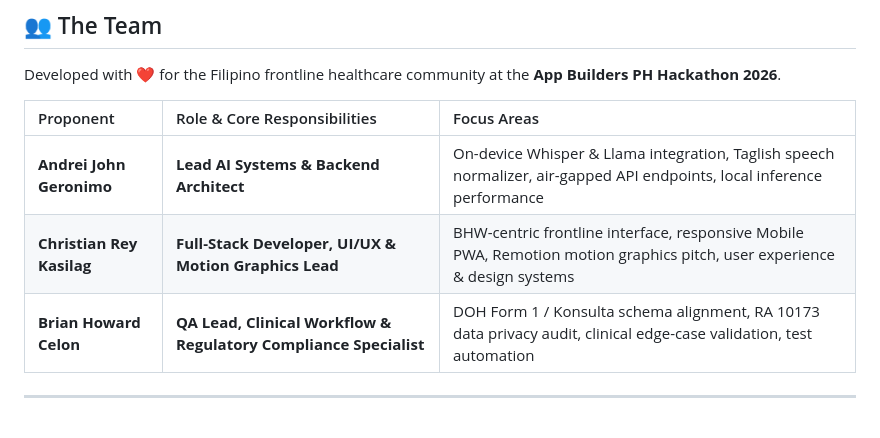
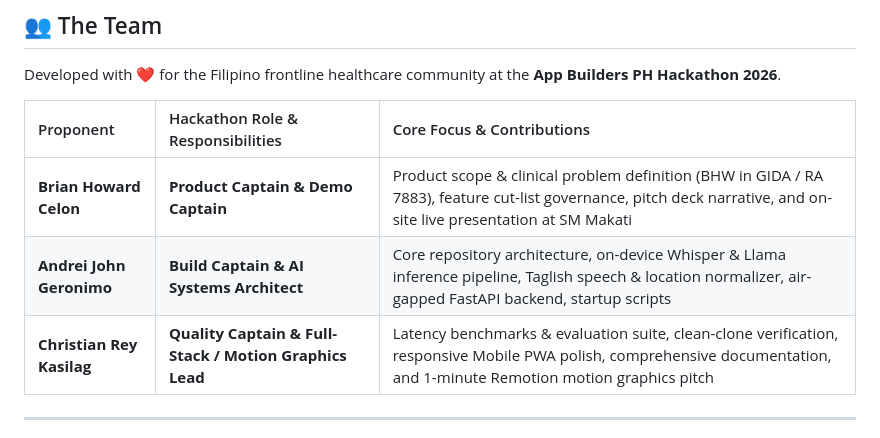
Before and after one commit to butterkookies/OfflineDoc, a Markdown page: README.md, the part around the change. GitHub-like rendering.

Commit message:
docs: align team roles with project contract and hackathon guidelines

```diff
--- a/README.md
+++ b/README.md
@@ -241,11 +241,12 @@ In compliance with open disclosure guidelines, the following generative AI tools
 
 Developed with ❤️ for the Filipino frontline healthcare community at the **App Builders PH Hackathon 2026**.
 
-| Proponent | Role & Core Responsibilities | Focus Areas |
+| Proponent | Hackathon Role & Responsibilities | Core Focus & Contributions |
 | :--- | :--- | :--- |
-| **Andrei John Geronimo** | **Lead AI Systems & Backend Architect** | On-device Whisper & Llama integration, Taglish speech normalizer, air-gapped API endpoints, local inference performance |
-| **Christian Rey Kasilag** | **Full-Stack Developer, UI/UX & Motion Graphics Lead** | BHW-centric frontline interface, responsive Mobile PWA, Remotion motion graphics pitch, user experience & design systems |
-| **Brian Howard Celon** | **QA Lead, Clinical Workflow & Regulatory Compliance Specialist** | DOH Form 1 / Konsulta schema alignment, RA 10173 data privacy audit, clinical edge-case validation, test automation |
+| **Brian Howard Celon** | **Product Captain & Demo Captain** | Product scope & clinical problem definition (BHW in GIDA / RA 7883), feature cut-list governance, pitch deck narrative, and on-site live presentation at SM Makati |
+| **Andrei John Geronimo** | **Build Captain & AI Systems Architect** | Core repository architecture, on-device Whisper & Llama inference pipeline, Taglish speech & location normalizer, air-gapped FastAPI backend, startup scripts |
+| **Christian Rey Kasilag** | **Quality Captain & Full-Stack / Motion Graphics Lead** | Latency benchmarks & evaluation suite, clean-clone verification, responsive Mobile PWA polish, comprehensive documentation, and 1-minute Remotion motion graphics pitch |
+
 
 ---
 
```
